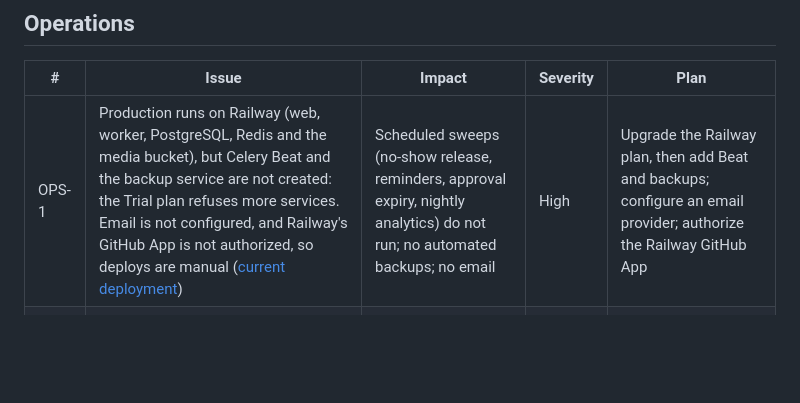
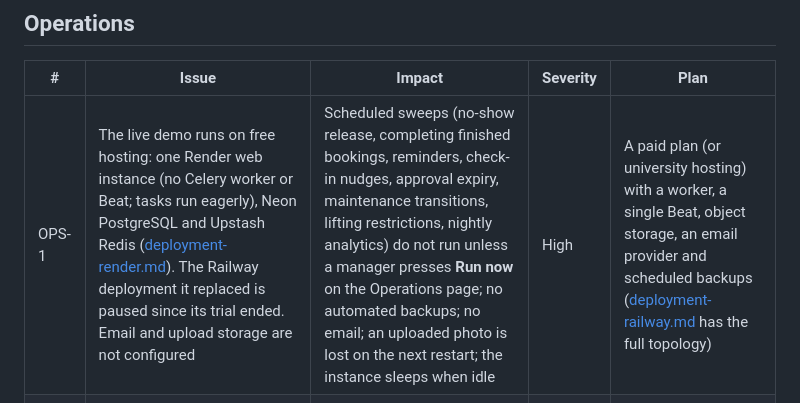
Before and after one commit to swastikongithub/Django-EduRev-P20, a Markdown page: docs/known-issues.md, the part around the change. Rendered like a GitHub page; blank space fills up the shorter version.

```diff
--- a/docs/known-issues.md
+++ b/docs/known-issues.md
@@ -12,7 +12,7 @@ go-live, **Low** is debt or polish.
 
 | # | Issue | Impact | Severity | Plan |
 |---|---|---|---|---|
-| OPS-1 | Production runs on Railway (web, worker, PostgreSQL, Redis and the media bucket), but Celery Beat and the backup service are not created: the Trial plan refuses more services. Email is not configured, and Railway's GitHub App is not authorized, so deploys are manual ([current deployment](deployment-railway.md#current-production-deployment)) | Scheduled sweeps (no-show release, reminders, approval expiry, nightly analytics) do not run; no automated backups; no email | High | Upgrade the Railway plan, then add Beat and backups; configure an email provider; authorize the Railway GitHub App |
+| OPS-1 | The live demo runs on free hosting: one Render web instance (no Celery worker or Beat; tasks run eagerly), Neon PostgreSQL and Upstash Redis ([deployment-render.md](deployment-render.md)). The Railway deployment it replaced is paused since its trial ended. Email and upload storage are not configured | Scheduled sweeps (no-show release, completing finished bookings, reminders, check-in nudges, approval expiry, maintenance transitions, lifting restrictions, nightly analytics) do not run unless a manager presses **Run now** on the Operations page; no automated backups; no email; an uploaded photo is lost on the next restart; the instance sleeps when idle | High | A paid plan (or university hosting) with a worker, a single Beat, object storage, an email provider and scheduled backups ([deployment-railway.md](deployment-railway.md) has the full topology) |
 | OPS-3 | Sentry is wired (`SENTRY_DSN`, no personal data) but has no DSN yet; there is no external uptime monitor, and Railway's health check runs only during deploys | Exceptions are only in logs until a DSN is set; an outage between deploys is noticed by users | Medium | Create a Sentry project; add an uptime monitor on `/health/` once deployed |
 | OPS-4 | With `REDIS_URL` set, Redis backs the Django cache (sign-in and API rate limits, Insights cache) and the Celery broker. A Redis outage degrades sign-in rate limiting, the API throttle, Insights and email delivery. **Booking correctness never depends on it** | Degraded, not incorrect, behaviour during a Redis outage; the [runbook playbook](runbook.md#redis-is-down) covers it | Medium | Accepted by design ([ADR 0001](adr/0001-track-p-django-postgresql.md)); monitor Redis in Phase 6 |
 | OPS-6 | `SweepRun` (about 4,000 rows a day), `BookingAttempt` and `Notification` are never pruned | Slow table growth; no functional impact for years | Low | Backlog: a monthly pruning sweep with a configurable horizon |
```
Also changed, not shown: README.md (+6 -1 lines), docs/deployment-render.md (added, +79 -0 lines).
